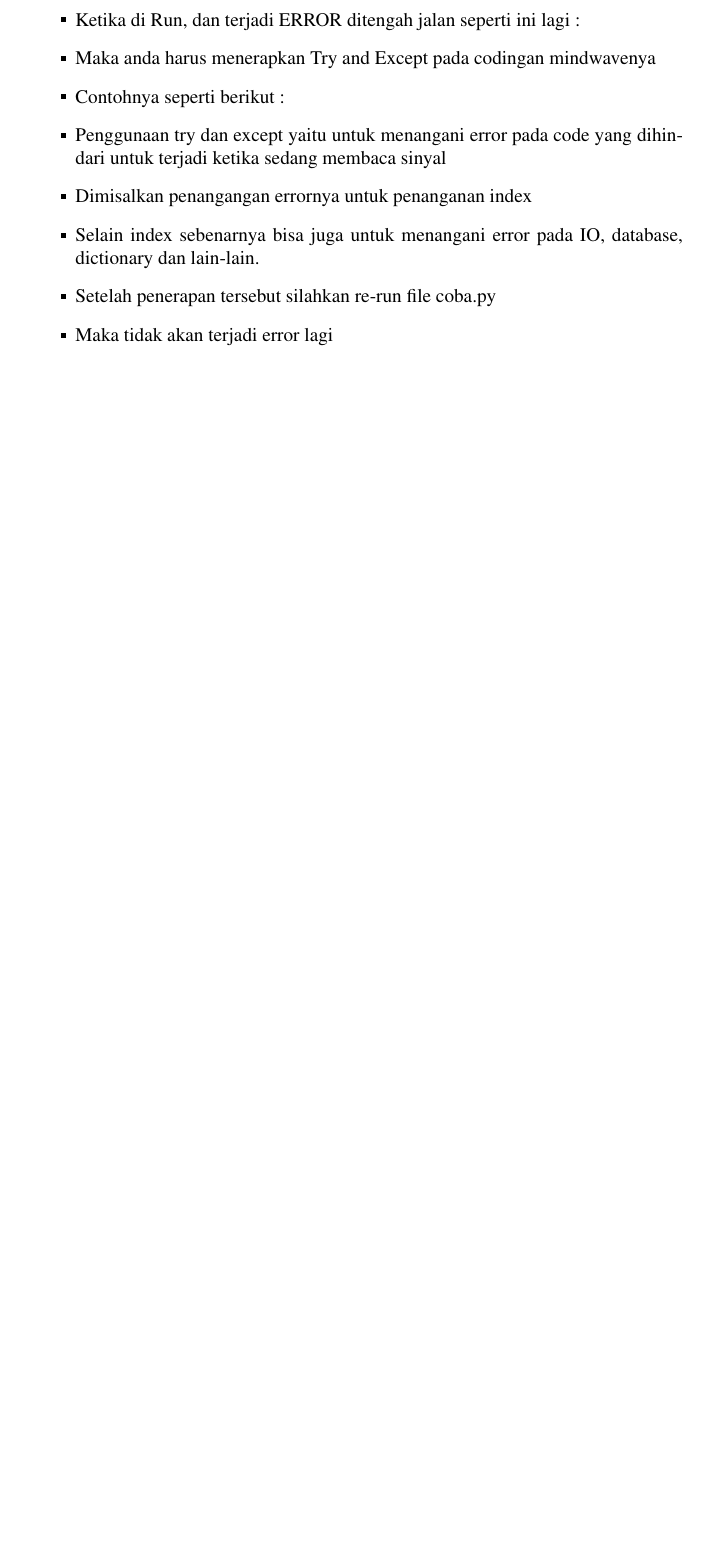
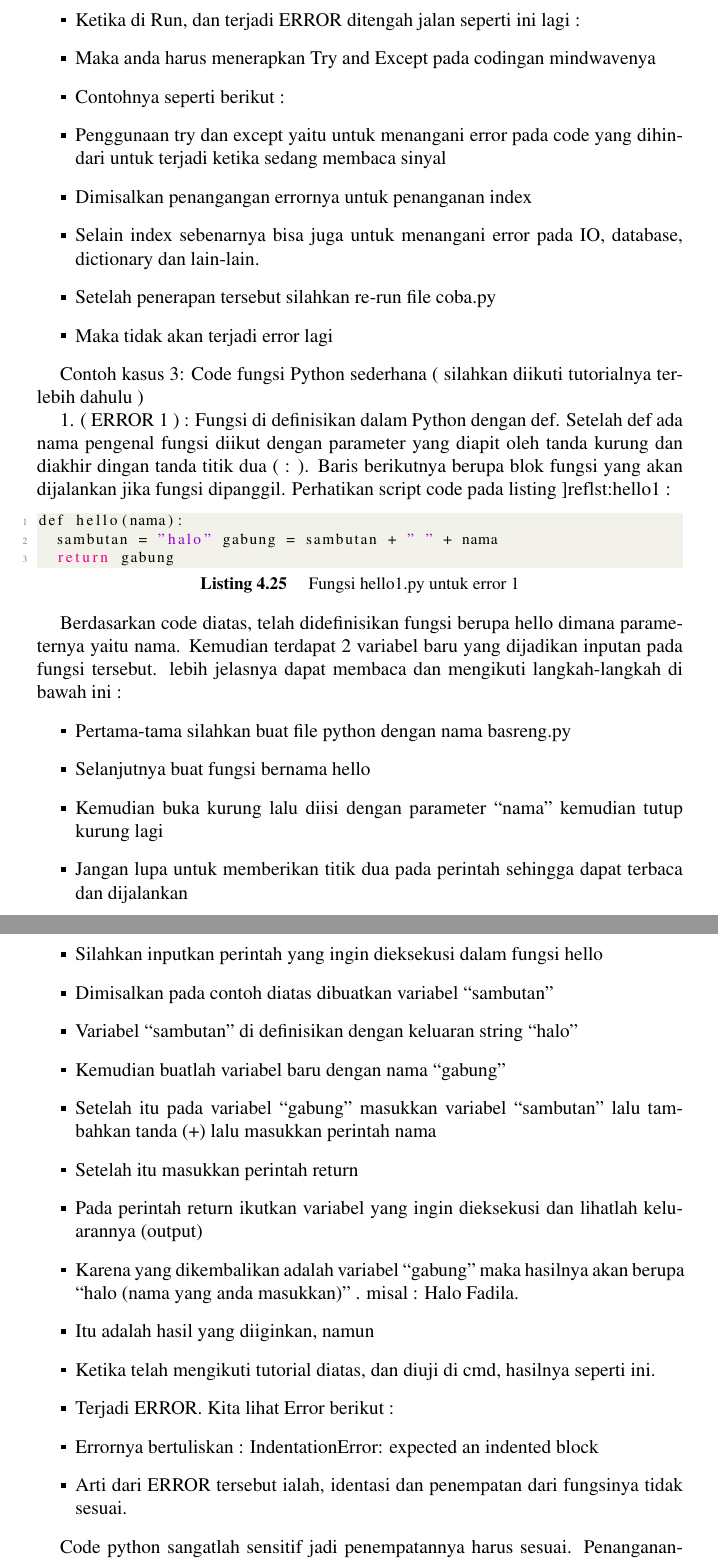
Before and after one commit to BukuInformatika/flask, a LaTeX thesis (main.tex, which reads chapters/10.tex): part of page 91 of 94 before the commit and two parts of pages 91 and 92 of 96 after it, the two joined at a grey line, cut so that both start at the same text, the shorter picture padded with empty space. The pictures show the PDF file main.pdf that the author committed with the source.

Commit message:
menambahkan penjelasan penanganan error contoh kasus 3 error1 dan listing hello1.py

```diff
--- a/chapters/10.tex
+++ b/chapters/10.tex
@@ -230,3 +230,39 @@ Setelah semua langkah di atas telah dilakukan, kita akan mencoba running coba.py
 \item Setelah penerapan tersebut silahkan re-run file coba.py
 \item Maka tidak akan terjadi error lagi
 \end{itemize}
+
+Contoh kasus 3: Code fungsi Python sederhana ( silahkan diikuti tutorialnya terlebih dahulu )
+
+1. ( ERROR 1 ) : Fungsi di definisikan dalam Python dengan def. Setelah def ada nama pengenal fungsi diikut dengan parameter yang diapit oleh tanda kurung dan diakhir dingan tanda titik dua ( : ). Baris berikutnya berupa blok fungsi yang akan dijalankan jika fungsi dipanggil. Perhatikan script code pada listing ]ref{lst:hello1} :
+\lstinputlisting[caption=Fungsi hello1.py untuk error 1,label={lst:hello1}]{src/10/hello1.py}
+
+Berdasarkan code diatas, telah didefinisikan fungsi berupa hello dimana parameternya yaitu nama. Kemudian terdapat 2 variabel baru yang dijadikan inputan pada fungsi tersebut. lebih jelasnya dapat membaca dan mengikuti langkah-langkah di bawah ini :
+\begin{itemize}
+\item Pertama-tama silahkan buat file python dengan nama basreng.py
+\item Selanjutnya buat fungsi bernama hello
+\item Kemudian buka kurung lalu diisi dengan parameter “nama” kemudian tutup kurung lagi
+\item Jangan lupa untuk memberikan titik dua pada perintah sehingga dapat terbaca dan dijalankan
+\item Silahkan inputkan perintah yang ingin dieksekusi dalam fungsi hello
+\item Dimisalkan pada contoh diatas dibuatkan variabel “sambutan”
+\item Variabel “sambutan” di definisikan dengan keluaran string “halo”
+\item Kemudian buatlah variabel baru dengan nama “gabung”
+\item Setelah itu pada variabel “gabung” masukkan variabel “sambutan” lalu tambahkan tanda (+) lalu masukkan perintah nama
+\item Setelah itu masukkan perintah return
+\item Pada perintah return ikutkan variabel yang ingin dieksekusi dan lihatlah keluarannya (output)
+\item Karena yang dikembalikan adalah variabel “gabung” maka hasilnya akan berupa “halo (nama yang anda masukkan)” . misal : Halo Fadila.
+\item Itu adalah hasil yang diiginkan, namun
+\item Ketika telah mengikuti tutorial diatas, dan diuji di cmd, hasilnya seperti ini.
+\item Terjadi ERROR. Kita lihat Error berikut :
+%Gambar 6. Error 1 untuk error 1 pada contoh kasus 3
+\item Errornya bertuliskan : IndentationError: expected an indented block
+\item Arti dari ERROR tersebut ialah, identasi dan penempatan dari fungsinya tidak sesuai.
+\end{itemize}
+
+Code python sangatlah sensitif jadi penempatannya harus sesuai. Penanganannya yaitu silahkan terapkan TAB atau SPACI sehingga perintahnya sesuai dan dapat dieksekusi sehingga mengikuti perintah-perintah yang berkaitan lainnya.
+\begin{itemize}
+\item Code yang benar seperti berikut :
+Tabel 6. Fungsi hello 2 untuk error 1
+\begin{verbatim}
+def hello(nama):
+	sambutan = "halo" gabung = sambutan + " " + nama
+ 	return gabung
```
Also changed, not shown: main.pdf, chapters/10.tex (5 more changed lines), 1 other file.
